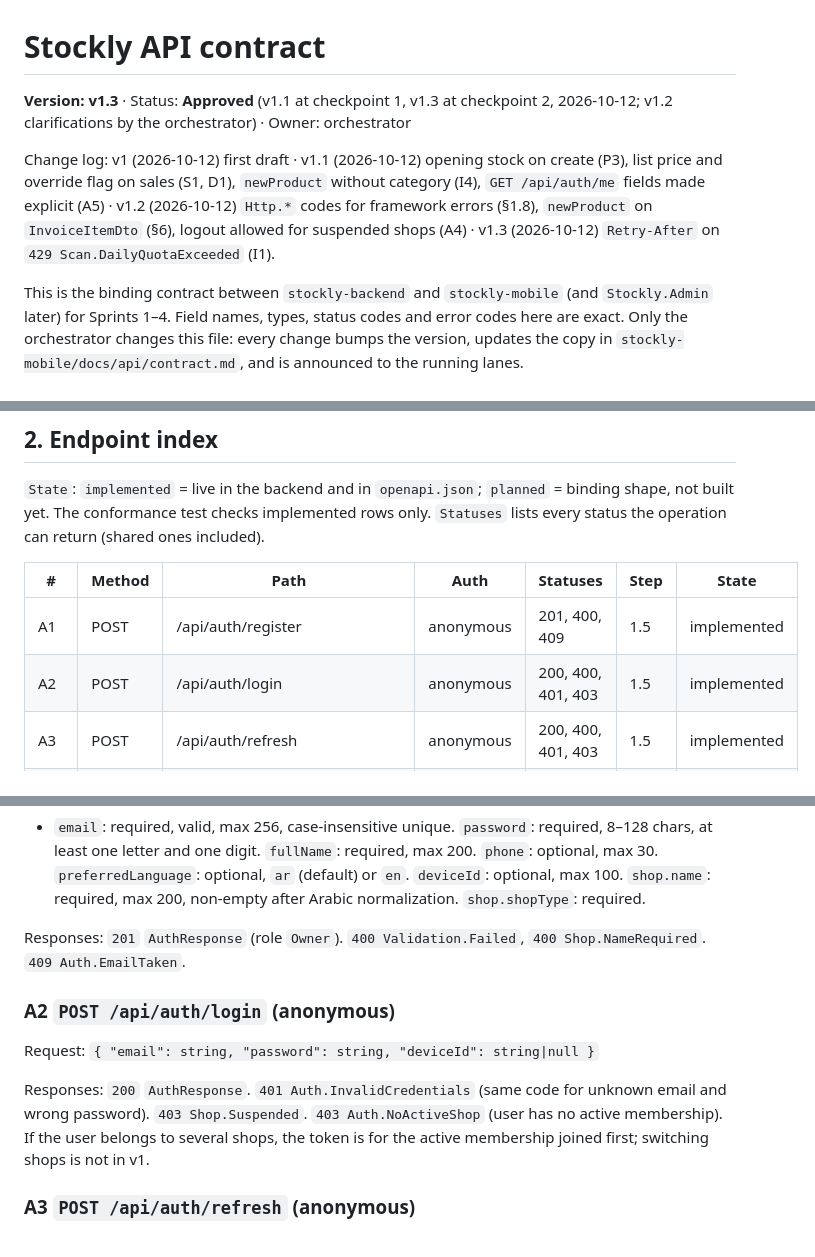
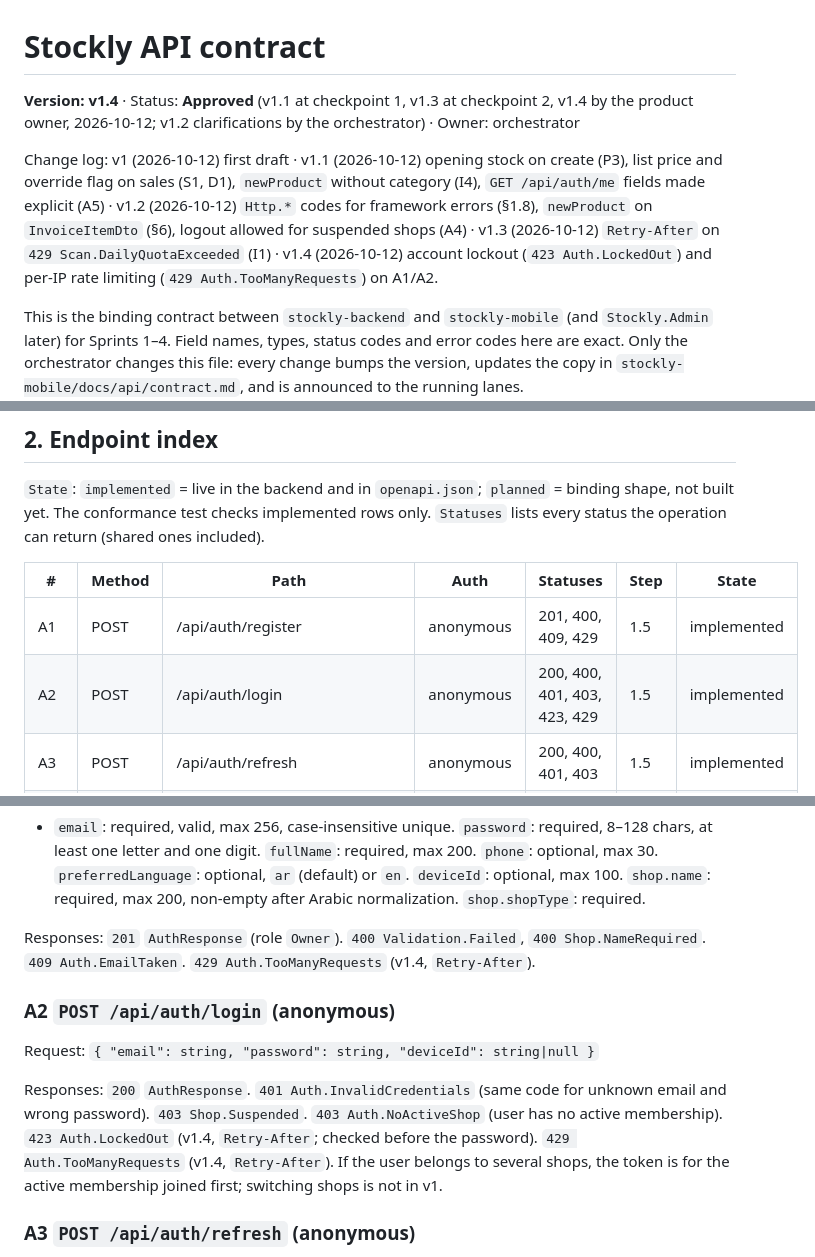
Before and after one commit to Medo6143/STPOCKLY_BACKEND, a Markdown page: docs/api/contract.md, 3 parts joined by grey strips. Rendered like a GitHub page.

Commit message:
docs: contract v1.4 (account lockout, auth rate limiting)
A1 adds 429, A2 adds 423 and 429; conformance is red until 1.5b lands.

Co-Authored-By: Claude Opus 5.5 <noreply@anthropic.com>

````diff
--- a/docs/api/contract.md
+++ b/docs/api/contract.md
@@ -1,8 +1,8 @@
 # Stockly API contract
 
-**Version: v1.3** · Status: **Approved** (v1.1 at checkpoint 1, v1.3 at checkpoint 2, 2026-10-12; v1.2 clarifications by the orchestrator) · Owner: orchestrator
+**Version: v1.4** · Status: **Approved** (v1.1 at checkpoint 1, v1.3 at checkpoint 2, v1.4 by the product owner, 2026-10-12; v1.2 clarifications by the orchestrator) · Owner: orchestrator
 
-Change log: v1 (2026-10-12) first draft · v1.1 (2026-10-12) opening stock on create (P3), list price and override flag on sales (S1, D1), `newProduct` without category (I4), `GET /api/auth/me` fields made explicit (A5) · v1.2 (2026-10-12) `Http.*` codes for framework errors (§1.8), `newProduct` on `InvoiceItemDto` (§6), logout allowed for suspended shops (A4) · v1.3 (2026-10-12) `Retry-After` on `429 Scan.DailyQuotaExceeded` (I1).
+Change log: v1 (2026-10-12) first draft · v1.1 (2026-10-12) opening stock on create (P3), list price and override flag on sales (S1, D1), `newProduct` without category (I4), `GET /api/auth/me` fields made explicit (A5) · v1.2 (2026-10-12) `Http.*` codes for framework errors (§1.8), `newProduct` on `InvoiceItemDto` (§6), logout allowed for suspended shops (A4) · v1.3 (2026-10-12) `Retry-After` on `429 Scan.DailyQuotaExceeded` (I1) · v1.4 (2026-10-12) account lockout (`423 Auth.LockedOut`) and per-IP rate limiting (`429 Auth.TooManyRequests`) on A1/A2.
 
 This is the binding contract between `stockly-backend` and `stockly-mobile` (and `Stockly.Admin` later) for Sprints 1–4. Field names, types, status codes and error codes here are exact. Only the orchestrator changes this file: every change bumps the version, updates the copy in `stockly-mobile/docs/api/contract.md`, and is announced to the running lanes.
 
@@ -91,8 +93,8 @@ Every error response is `application/problem+json`:
 
 | # | Method | Path | Auth | Statuses | Step | State |
 |---|---|---|---|---|---|---|
-| A1 | POST | /api/auth/register | anonymous | 201, 400, 409 | 1.5 | implemented |
-| A2 | POST | /api/auth/login | anonymous | 200, 400, 401, 403 | 1.5 | implemented |
+| A1 | POST | /api/auth/register | anonymous | 201, 400, 409, 429 | 1.5 | implemented |
+| A2 | POST | /api/auth/login | anonymous | 200, 400, 401, 403, 423, 429 | 1.5 | implemented |
 | A3 | POST | /api/auth/refresh | anonymous | 200, 400, 401, 403 | 1.5 | implemented |
 | A4 | POST | /api/auth/logout | user | 204, 400, 401 | 1.5 | implemented |
 | A5 | GET | /api/auth/me | user | 200, 401, 403 | 1.5 | implemented |
@@ -203,12 +205,12 @@ Request:
 ```
 - `email`: required, valid, max 256, case-insensitive unique. `password`: required, 8–128 chars, at least one letter and one digit. `fullName`: required, max 200. `phone`: optional, max 30. `preferredLanguage`: optional, `ar` (default) or `en`. `deviceId`: optional, max 100. `shop.name`: required, max 200, non-empty after Arabic normalization. `shop.shopType`: required.
 
-Responses: `201` `AuthResponse` (role `Owner`). `400 Validation.Failed`, `400 Shop.NameRequired`. `409 Auth.EmailTaken`.
+Responses: `201` `AuthResponse` (role `Owner`). `400 Validation.Failed`, `400 Shop.NameRequired`. `409 Auth.EmailTaken`. `429 Auth.TooManyRequests` (v1.4, `Retry-After`).
 
 ### A2 `POST /api/auth/login` (anonymous)
 Request: `{ "email": string, "password": string, "deviceId": string|null }`
 
-Responses: `200` `AuthResponse`. `401 Auth.InvalidCredentials` (same code for unknown email and wrong password). `403 Shop.Suspended`. `403 Auth.NoActiveShop` (user has no active membership).
+Responses: `200` `AuthResponse`. `401 Auth.InvalidCredentials` (same code for unknown email and wrong password). `403 Shop.Suspended`. `403 Auth.NoActiveShop` (user has no active membership). `423 Auth.LockedOut` (v1.4, `Retry-After`; checked before the password). `429 Auth.TooManyRequests` (v1.4, `Retry-After`).
 If the user belongs to several shops, the token is for the active membership joined first; switching shops is not in v1.
 
 ### A3 `POST /api/auth/refresh` (anonymous)
````
Also changed, not shown: other parts of docs/api/contract.md (+6 -0 lines).
